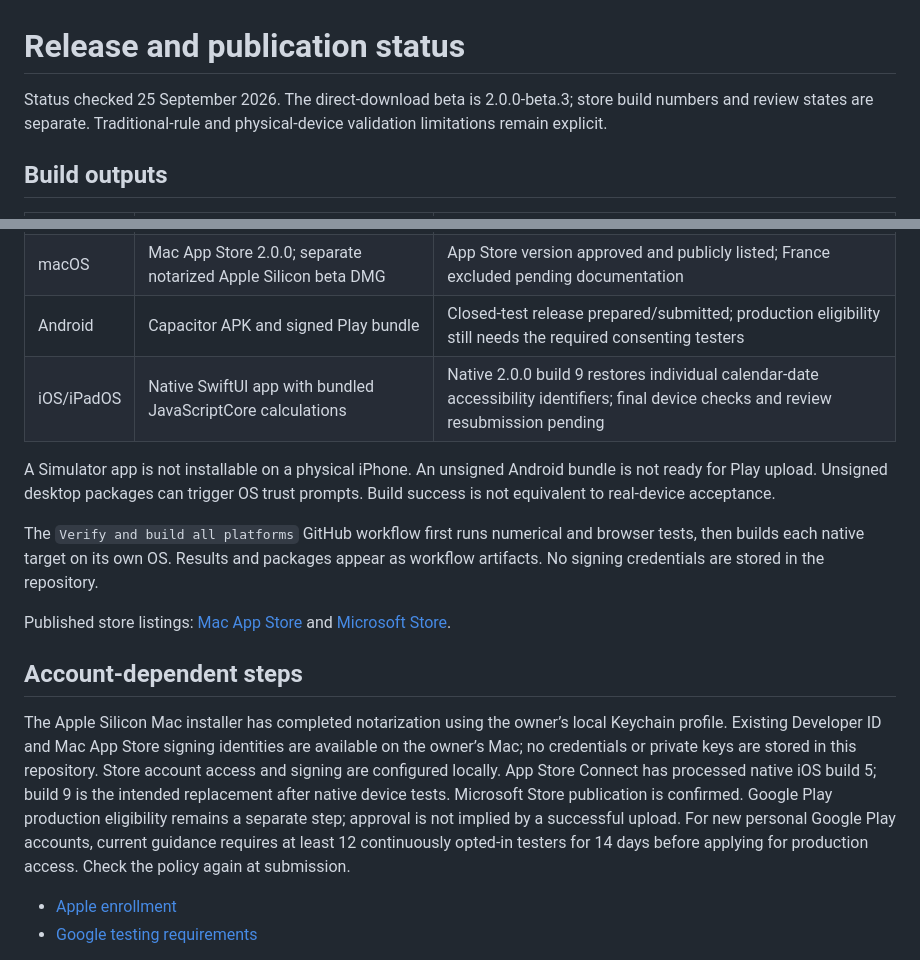
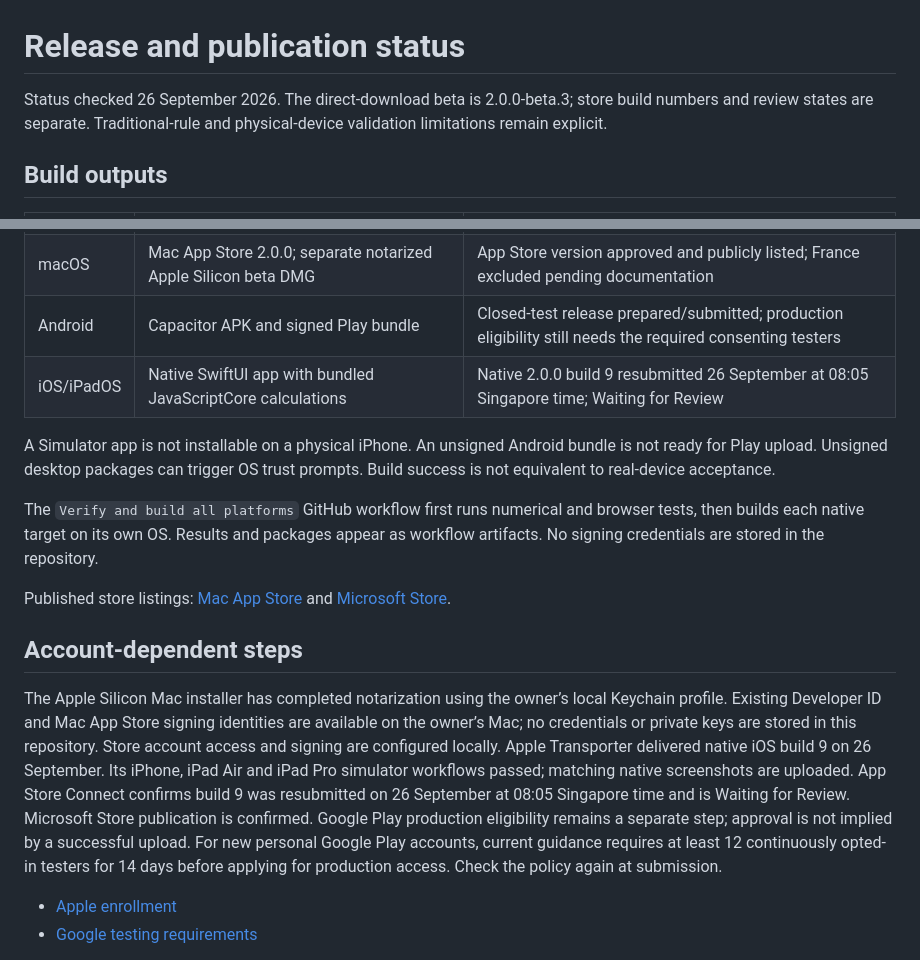
Before and after one commit to gopalasubramanium/panchang_clock, a Markdown page: docs/RELEASE.md, 2 parts joined by grey strips. GitHub-like rendering.

```diff
--- a/docs/RELEASE.md
+++ b/docs/RELEASE.md
@@ -1,6 +1,6 @@
 # Release and publication status
 
-Status checked 25 September 2026. The direct-download beta is 2.0.0-beta.3; store build numbers and review states are separate. Traditional-rule and physical-device validation limitations remain explicit.
+Status checked 26 September 2026. The direct-download beta is 2.0.0-beta.3; store build numbers and review states are separate. Traditional-rule and physical-device validation limitations remain explicit.
 
 ## Build outputs
 
@@ -11,7 +11,7 @@ Status checked 25 September 2026. The direct-download beta is 2.0.0-beta.3; stor
 | Linux | Electron AppImage and Debian package | Distribution testing on supported distros |
 | macOS | Mac App Store 2.0.0; separate notarized Apple Silicon beta DMG | App Store version approved and publicly listed; France excluded pending documentation |
 | Android | Capacitor APK and signed Play bundle | Closed-test release prepared/submitted; production eligibility still needs the required consenting testers |
-| iOS/iPadOS | Native SwiftUI app with bundled JavaScriptCore calculations | Native 2.0.0 build 9 restores individual calendar-date accessibility identifiers; final device checks and review resubmission pending |
+| iOS/iPadOS | Native SwiftUI app with bundled JavaScriptCore calculations | Native 2.0.0 build 9 resubmitted 26 September at 08:05 Singapore time; Waiting for Review |
 
 A Simulator app is not installable on a physical iPhone. An unsigned Android bundle is not ready for Play upload. Unsigned desktop packages can trigger OS trust prompts. Build success is not equivalent to real-device acceptance.
 
@@ -21,7 +21,7 @@ Published store listings: [Mac App Store](https://apps.apple.com/sg/app/eksaar-p
 
 ## Account-dependent steps
 
-The Apple Silicon Mac installer has completed notarization using the owner’s local Keychain profile. Existing Developer ID and Mac App Store signing identities are available on the owner’s Mac; no credentials or private keys are stored in this repository. Store account access and signing are configured locally. App Store Connect has processed native iOS build 5; build 9 is the intended replacement after native device tests. Microsoft Store publication is confirmed. Google Play production eligibility remains a separate step; approval is not implied by a successful upload. For new personal Google Play accounts, current guidance requires at least 12 continuously opted-in testers for 14 days before applying for production access. Check the policy again at submission.
+The Apple Silicon Mac installer has completed notarization using the owner’s local Keychain profile. Existing Developer ID and Mac App Store signing identities are available on the owner’s Mac; no credentials or private keys are stored in this repository. Store account access and signing are configured locally. Apple Transporter delivered native iOS build 9 on 26 September. Its iPhone, iPad Air and iPad Pro simulator workflows passed; matching native screenshots are uploaded. App Store Connect confirms build 9 was resubmitted on 26 September at 08:05 Singapore time and is Waiting for Review. Microsoft Store publication is confirmed. Google Play production eligibility remains a separate step; approval is not implied by a successful upload. For new personal Google Play accounts, current guidance requires at least 12 continuously opted-in testers for 14 days before applying for production access. Check the policy again at submission.
 
 - [Apple enrollment](https://developer.apple.com/programs/enroll/)
 - [Google testing requirements](https://support.google.com/googleplay/android-developer/answer/14151465?hl=en)
```
Also changed, not shown: docs/IOS-NATIVE.md (+5 -1 lines).
